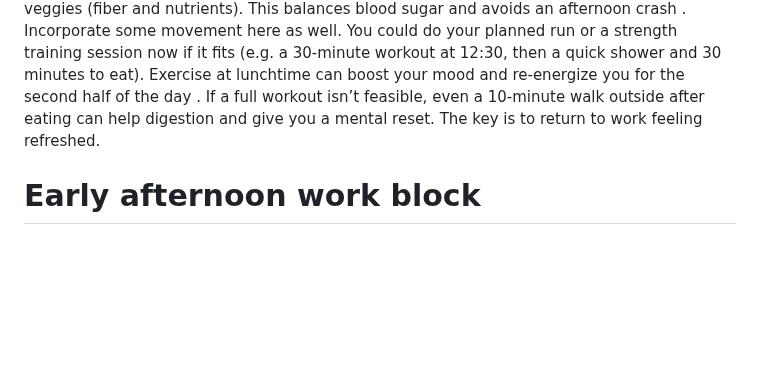
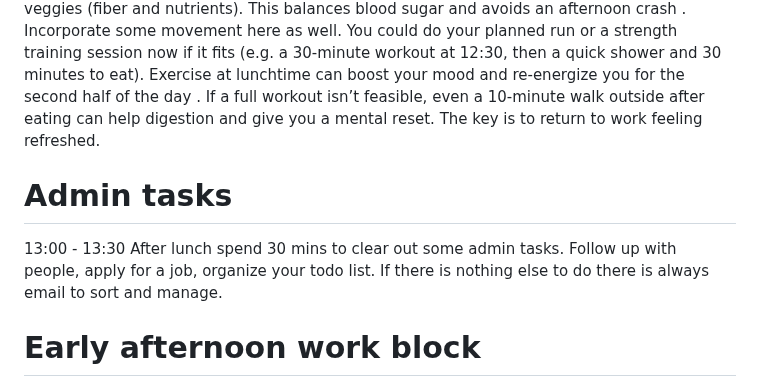
Before and after one commit to divo/ddmmyyyy, a Markdown page: dayTemplate.md, the part around one of its changes. GitHub-like rendering; blank space fills up the shorter version.

Commit message:
Update day template to include admin tasks

```diff
--- a/dayTemplate.md
+++ b/dayTemplate.md
@@ -31,4 +31,8 @@ Do a final push to wrap up the morning’s work. This might be a good time to fi
 12:00 - 13:00
 Take a real break for lunch. Your brain and body need this pause. Step away from work completely. Eat a nutritious lunch that will energize your afternoon: for example, grilled fish or chicken (protein) with brown rice/quinoa (complex carb) and a salad or steamed veggies (fiber and nutrients). This balances blood sugar and avoids an afternoon crash ￼. Incorporate some movement here as well. You could do your planned run or a strength training session now if it fits (e.g. a 30-minute workout at 12:30, then a quick shower and 30 minutes to eat). Exercise at lunchtime can boost your mood and re-energize you for the second half of the day ￼. If a full workout isn’t feasible, even a 10-minute walk outside after eating can help digestion and give you a mental reset. The key is to return to work feeling refreshed.
 
+# Admin tasks
+13:00 - 13:30
+After lunch spend 30 mins to clear out some admin tasks. Follow up with people, apply for a job, organize your todo list. If there is nothing else to do there is always email to sort and manage.
+
 # Early afternoon work block
```
Also changed, not shown: other parts of dayTemplate.md (+1 -1 lines).
